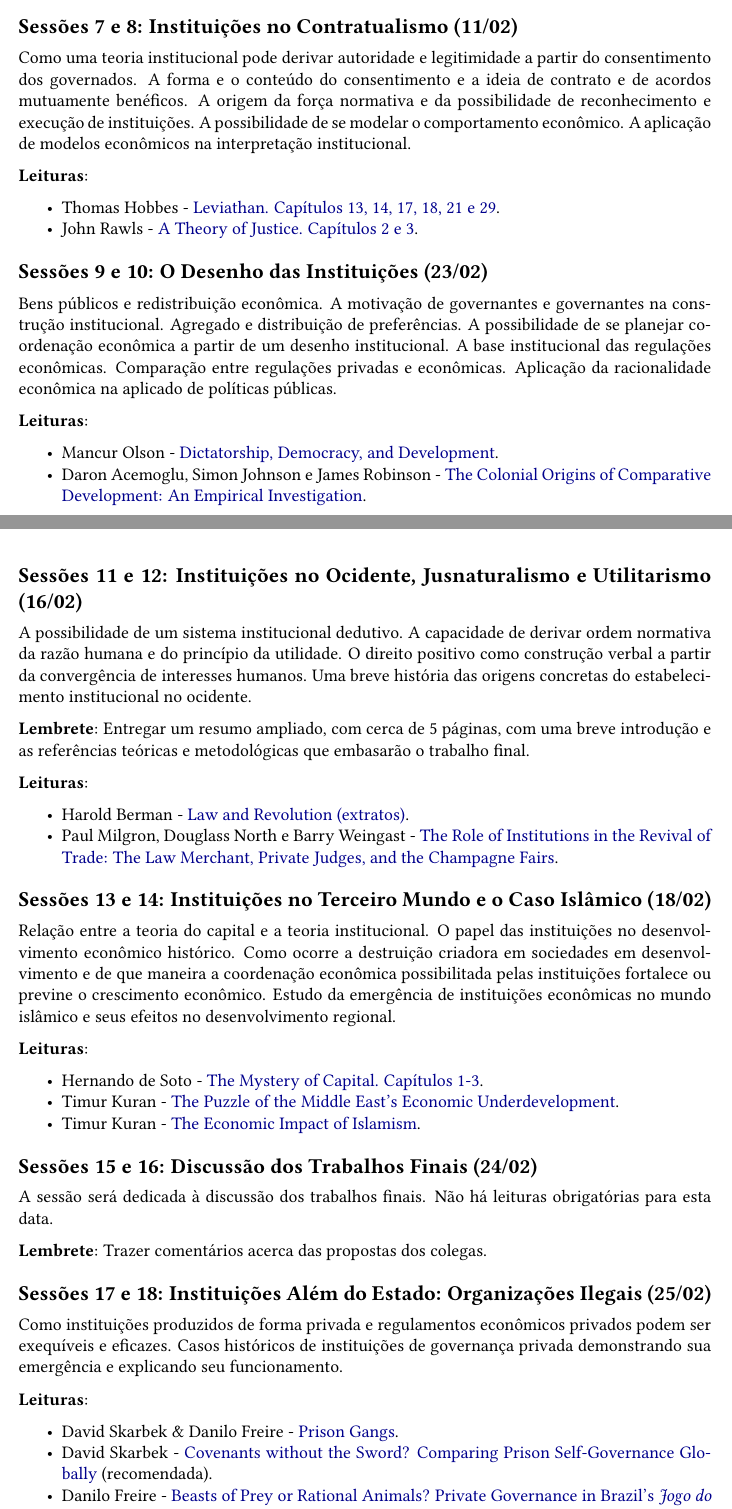
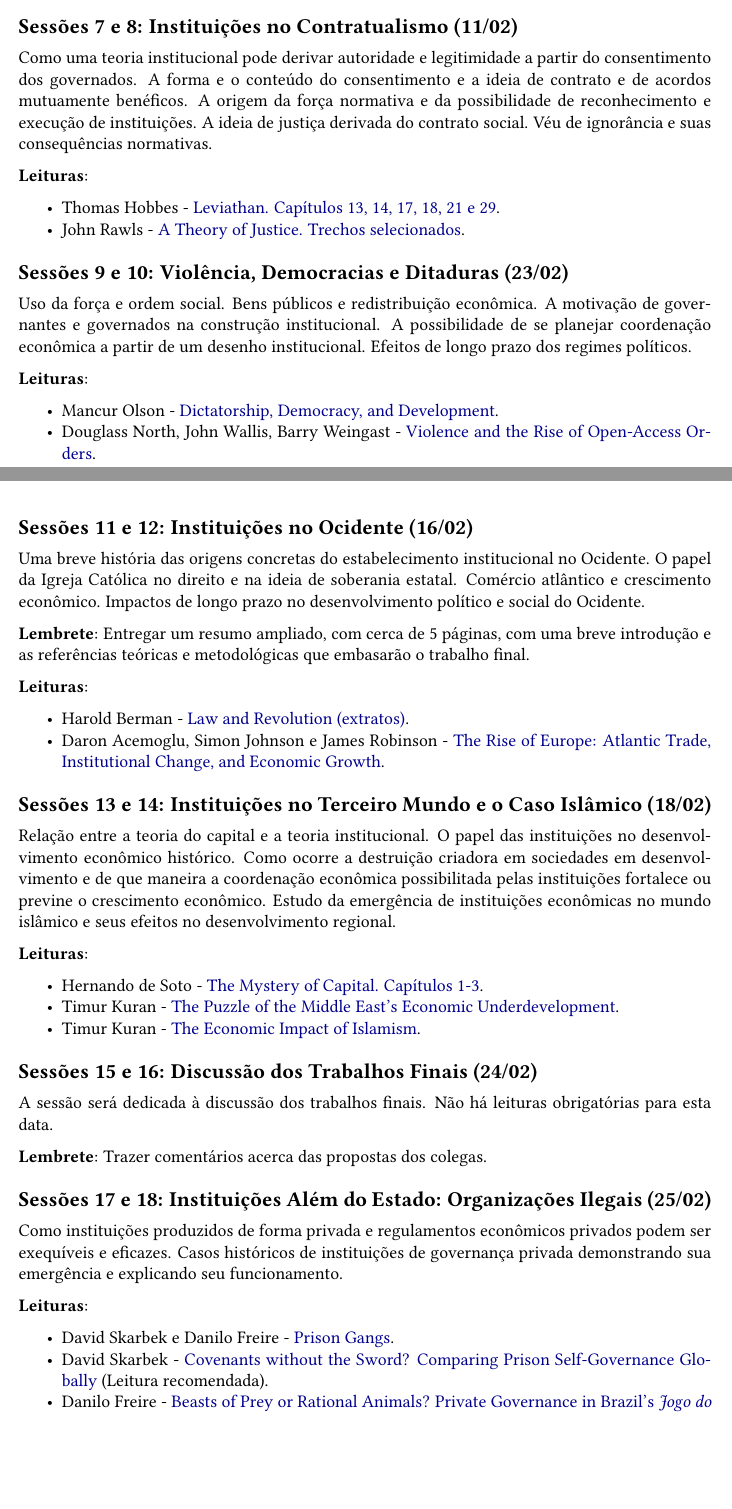
Before and after one commit to danilofreire/omma, an R Markdown document (programa-curso.Rmd): two parts of pages 3 and 4 of 4, joined at a grey line, cut so that both start at the same text, the shorter picture padded with empty space. The pictures show the output file programa-curso.pdf that the author committed with the source.

Commit message:
adiciona slides e atualiza programa do curso

```diff
--- a/programa-curso.Rmd
+++ b/programa-curso.Rmd
@@ -131,34 +131,36 @@ Análise e Desenvolvimento Institutional. Aplicações teóricas e práticas.
 
 ## Sessões 7 e 8: Instituições no Contratualismo (11/02)
 
-Como uma teoria institucional pode derivar autoridade e legitimidade a partir do consentimento dos governados. A forma e o conteúdo do consentimento e a ideia de contrato e de acordos mutuamente benéficos. A origem da força normativa e da possibilidade de reconhecimento e execução de instituições. A possibilidade de se modelar o comportamento econômico. A aplicação de modelos econômicos na interpretação institucional.
+Como uma teoria institucional pode derivar autoridade e legitimidade a partir
+do consentimento dos governados. A forma e o conteúdo do consentimento e a
+ideia de contrato e de acordos mutuamente benéficos. A origem da força
+normativa e da possibilidade de reconhecimento e execução de instituições. A
+ideia de justiça derivada do contrato social. Véu de ignorância e suas
+consequências normativas.
 
 **Leituras**:
 
 - Thomas Hobbes - [Leviathan. Capítulos 13, 14, 17, 18, 21 e 29](https://github.com/danilofreire/economia-politica-instituicoes-omma/blob/master/sessoes-07-08/hobbes.pdf).
-- John Rawls - [A Theory of Justice. Capítulos 2 e 3](https://github.com/danilofreire/economia-politica-instituicoes-omma/blob/master/sessoes-07-08/rawls.pdf).
+- John Rawls - [A Theory of Justice. Trechos selecionados](https://github.com/danilofreire/economia-politica-instituicoes-omma/blob/master/sessoes-07-08/rawls.pdf).
 
-## Sessões 9 e 10: O Desenho das Instituições (23/02)
+## Sessões 9 e 10: Violência, Democracias e Ditaduras (23/02)
 
-Bens públicos e redistribuição econômica. A motivação de governantes e
-governantes na construção institucional. Agregado e distribuição de
-preferências. A possibilidade de se planejar coordenação econômica a partir de
-um desenho institucional. A base institucional das regulações econômicas.
-Comparação entre regulações privadas e econômicas. Aplicação da racionalidade
-econômica na aplicado de políticas públicas.
+Uso da força e ordem social. Bens públicos e redistribuição econômica. A
+motivação de governantes e governados na construção institucional. A
+possibilidade de se planejar coordenação econômica a partir de um desenho
+institucional. Efeitos de longo prazo dos regimes políticos.
 
 **Leituras**:
 
 - Mancur Olson - [Dictatorship, Democracy, and Development](https://github.com/danilofreire/economia-politica-instituicoes-omma/blob/master/sessoes-09-10/olson.pdf).
-- Daron Acemoglu, Simon Johnson e James Robinson - [The Colonial Origins of Comparative Development: An Empirical Investigation](https://github.com/danilofreire/economia-politica-instituicoes-omma/blob/master/sessoes-09-10/acemoglu.pdf).
+- Douglass North, John Wallis, Barry Weingast - [Violence and the Rise of Open-Access Orders](https://github.com/danilofreire/economia-politica-instituicoes-omma/blob/master/sessoes-09-10/north.pdf).
 
-## Sessões 11 e 12: Instituições no Ocidente, Jusnaturalismo e Utilitarismo (16/02)
+## Sessões 11 e 12: Instituições no Ocidente (16/02)
 
-A possibilidade de um sistema institucional dedutivo. A capacidade de derivar
-ordem normativa da razão humana e do princípio da utilidade. O direito positivo
-como construção verbal a partir da convergência de interesses humanos. Uma
-breve história das origens concretas do estabelecimento institucional no
-ocidente.
+Uma breve história das origens concretas do estabelecimento institucional no
+Ocidente. O papel da Igreja Católica no direito e na ideia de soberania
+estatal. Comércio atlântico e crescimento econômico. Impactos de longo prazo no
+desenvolvimento político e social do Ocidente.
 
 **Lembrete**: Entregar um resumo ampliado, com cerca de 5 páginas, com uma
 breve introdução e as referências teóricas e metodológicas que embasarão o
@@ -167,7 +169,7 @@ trabalho final.
 **Leituras**:
 
 - Harold Berman - [Law and Revolution (extratos)](https://github.com/danilofreire/economia-politica-instituicoes-omma/blob/master/sessoes-11-12/berman.pdf).
-- Paul Milgron, Douglass North e Barry Weingast - [The Role of Institutions in the Revival of Trade: The Law Merchant, Private Judges, and the Champagne Fairs](https://github.com/danilofreire/economia-politica-instituicoes-omma/blob/master/sessoes-11-12/milgron.pdf).
+- Daron Acemoglu, Simon Johnson e James Robinson - [The Rise of Europe: Atlantic Trade, Institutional Change, and Economic Growth](https://github.com/danilofreire/economia-politica-instituicoes-omma/blob/master/sessoes-11-12/acemoglu.pdf).
 
 ## Sessões 13 e 14: Instituições no Terceiro Mundo e o Caso Islâmico (18/02)
 
@@ -193,12 +195,10 @@ obrigatórias para esta data.
 
 ## Sessões 17 e 18: Instituições Além do Estado: Organizações Ilegais (25/02)
 
-Como instituições produzidos de forma privada e regulamentos econômicos
-privados podem ser exequíveis e eficazes. Casos históricos de instituições de
-governança privada demonstrando sua emergência e explicando seu funcionamento.
+Como instituições produzidos de forma privada e regulamentos econômicos privados podem ser exequíveis e eficazes. Casos históricos de instituições de governança privada demonstrando sua emergência e explicando seu funcionamento.
 
 **Leituras**:
 
-- David Skarbek & Danilo Freire - [Prison Gangs](https://github.com/danilofreire/economia-politica-instituicoes-omma/blob/master/sessoes-17-18/skarbek-freire.pdf).
-- David Skarbek - [Covenants without the Sword? Comparing Prison Self-Governance Globally](https://github.com/danilofreire/economia-politica-instituicoes-omma/blob/master/sessoes-17-18/skarbek.pdf) (recomendada).
+- David Skarbek e Danilo Freire - [Prison Gangs](https://github.com/danilofreire/economia-politica-instituicoes-omma/blob/master/sessoes-17-18/skarbek-freire.pdf).
+- David Skarbek - [Covenants without the Sword? Comparing Prison Self-Governance Globally](https://github.com/danilofreire/economia-politica-instituicoes-omma/blob/master/sessoes-17-18/skarbek.pdf) (Leitura recomendada).
 - Danilo Freire - [Beasts of Prey or Rational Animals? Private Governance in Brazil's _Jogo do Bicho_](https://github.com/danilofreire/economia-politica-instituicoes-omma/blob/master/sessoes-17-18/freire.pdf).
```
Also changed, not shown: programa-curso.pdf, sessoes-07-08/hobbes.pdf (added), sessoes-07-08/sessao-07.pdf (added), sessoes-07-08/sessao-08.pdf (added), sessoes-09-10/north.pdf (added), sessoes-09-10/sessao-09.pdf, sessoes-09-10/sessao-10.pdf (added), sessoes-11-12/acemoglu.pdf (added), sessoes-11-12/sessao-11.pdf, sessoes-11-12/sessao-12.pdf (added), sessoes-13-14/kuran-01.pdf (added), sessoes-13-14/kuran-02.pdf (added), 10 other files.
